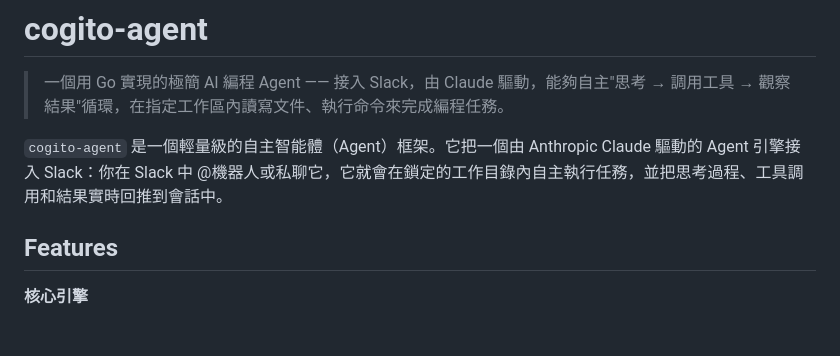
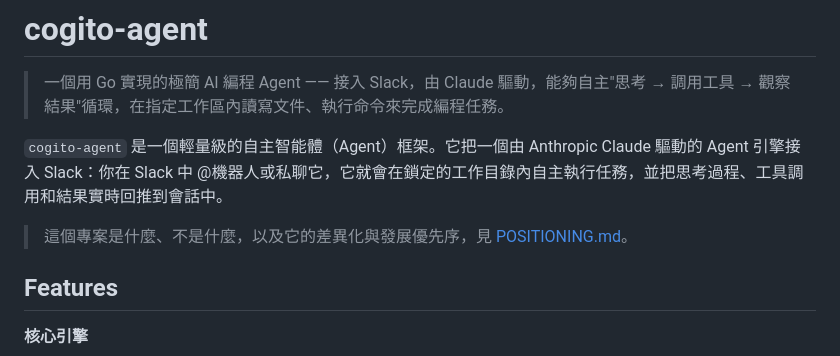
Before and after one commit to SIMPLYBOYS/cogito-agent, a Markdown page: README.md, the part around the change. GitHub-like rendering; blank space fills up the shorter version.

```diff
--- a/README.md
+++ b/README.md
@@ -3,6 +3,8 @@
 > 一個用 Go 實現的極簡 AI 編程 Agent —— 接入 Slack，由 Claude 驅動，能夠自主"思考 → 調用工具 → 觀察結果"循環，在指定工作區內讀寫文件、執行命令來完成編程任務。
 
 `cogito-agent` 是一個輕量級的自主智能體（Agent）框架。它把一個由 Anthropic Claude 驅動的 Agent 引擎接入 Slack：你在 Slack 中 @機器人或私聊它，它就會在鎖定的工作目錄內自主執行任務，並把思考過程、工具調用和結果實時回推到會話中。
+
+> 這個專案是什麼、不是什麼，以及它的差異化與發展優先序，見 [POSITIONING.md](POSITIONING.md)。
 
 ## Features
 
```
Also changed, not shown: POSITIONING.md (added, +37 -0 lines).
